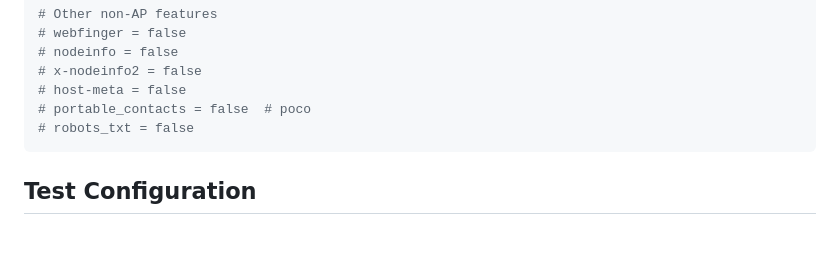
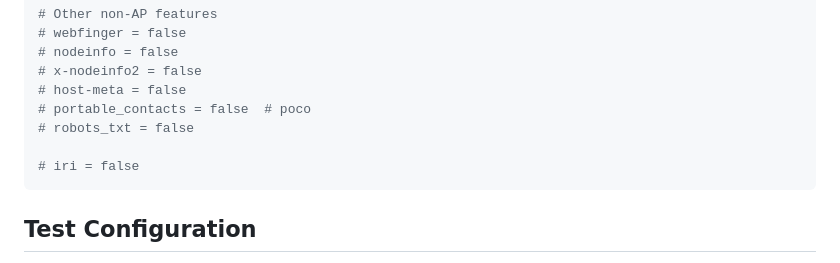
Before and after one commit to steve-bate/activitypub-testsuite, a Markdown page: docs/configuration.md, the part around the change. GitHub-like rendering; blank space fills up the shorter version.

Commit message:
docs: Added iri capability

````diff
--- a/docs/configuration.md
+++ b/docs/configuration.md
@@ -89,6 +89,8 @@ The server capabilities can be used to skip tests automatically if the specified
 # host-meta = false
 # portable_contacts = false  # poco
 # robots_txt = false
+
+# iri = false
 ```
 
 ## Test Configuration
````
